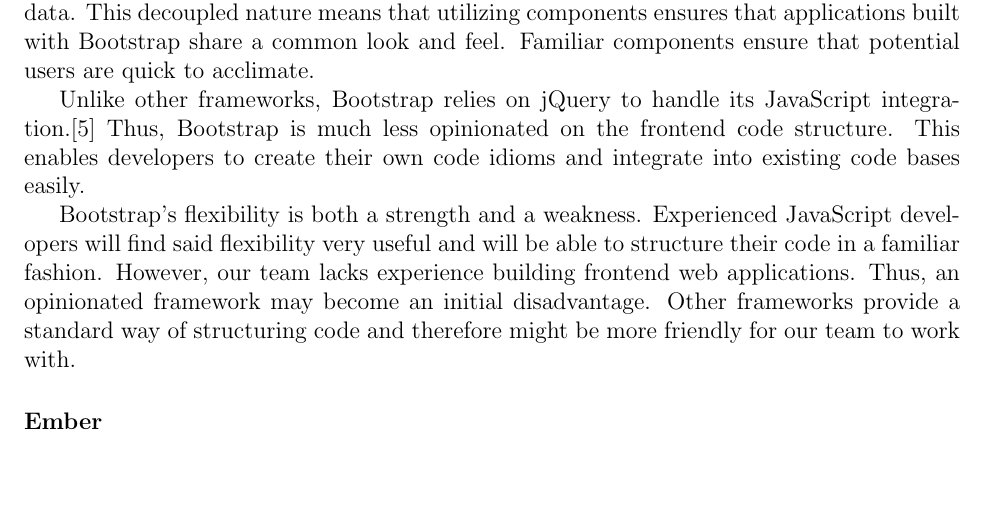
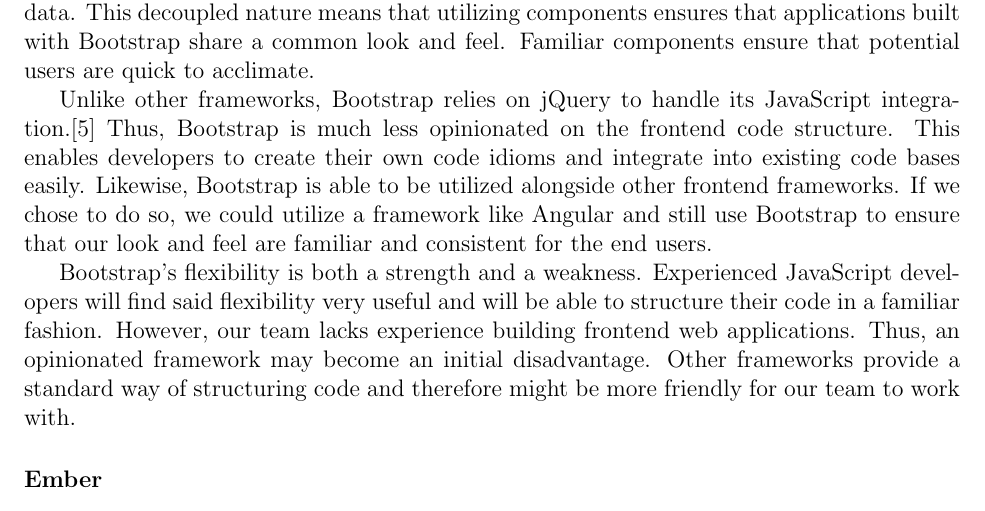
Before and after one commit to team-astromaintenance/observatory_final_design_document, a LaTeX document (src/document.tex): part of page 10 of 16, cut so that both start at the same text, the shorter picture padded with empty space. Compiled offline with pdfLaTeX.

Commit message:
Expanded bootstrap paragraph

```diff
--- a/src/document.tex
+++ b/src/document.tex
@@ -126,7 +126,7 @@
 
 Like Angular, Bootstrap also includes components. However, the Bootstrap components are focused on the display of data and abstains from opinions about the structure of one's data. This decoupled nature means that utilizing components ensures that applications built with Bootstrap share a common look and feel. Familiar components ensure that potential users are quick to acclimate.
 
-Unlike other frameworks, Bootstrap relies on jQuery to handle its JavaScript integration.\cite{bootstrapjs} Thus, Bootstrap is much less opinionated on the frontend code structure. This enables developers to create their own code idioms and integrate into existing code bases easily.
+Unlike other frameworks, Bootstrap relies on jQuery to handle its JavaScript integration.\cite{bootstrapjs} Thus, Bootstrap is much less opinionated on the frontend code structure. This enables developers to create their own code idioms and integrate into existing code bases easily. Likewise, Bootstrap is able to be utilized alongside other frontend frameworks. If we chose to do so, we could utilize a framework like Angular and still use Bootstrap to ensure that our look and feel are familiar and consistent for the end users.
 
 Bootstrap's flexibility is both a strength and a weakness. Experienced JavaScript developers will find said flexibility very useful and will be able to structure their code in a familiar fashion. However, our team lacks experience building frontend web applications. Thus, an opinionated framework may become an initial disadvantage. Other frameworks provide a standard way of structuring code and therefore might be more friendly for our team to work with.
 
```
